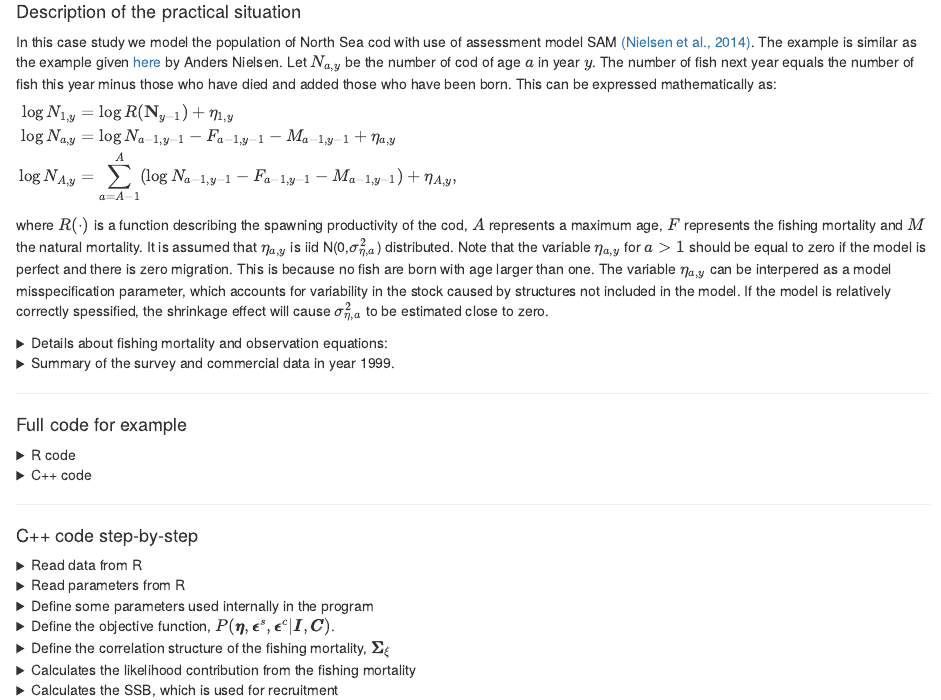
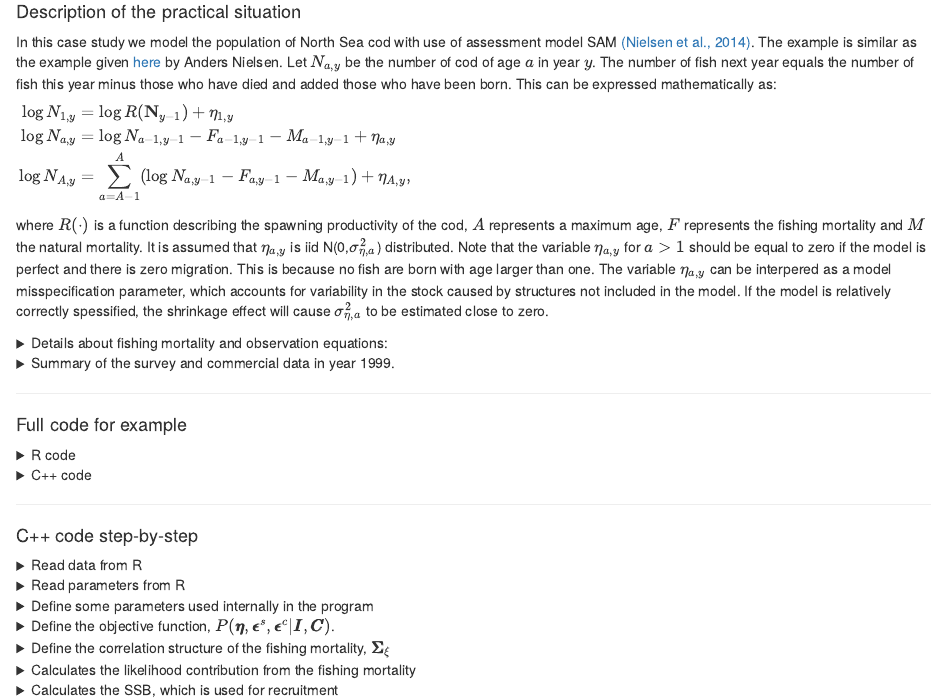
Before and after one commit to skaug/tmb-case-studies, an R Markdown document (SAM/sam.Rmd): the page in a window 1100 px wide, from 190 px down. Rendered offline with R 4.5, knitr and Pandoc, with nearby package versions; code that draws random numbers runs with fixed seeds of ours; some code elsewhere in the file could not run offline.

Commit message:
Typo SAM

```diff
--- a/SAM/sam.Rmd
+++ b/SAM/sam.Rmd
@@ -22,7 +22,7 @@ Let $N_{a,y}$ be the number of cod of age $a$ in year $y$. The number of fish ne
 $\begin{align}
 \log N_{1,y} &= \log R({\bf N}_{y-1}) + \eta_{1,y} \\
 \log N_{a,y} &= \log N_{a-1,y-1} - F_{a-1,y-1} - M_{a-1,y-1} + \eta_{a,y}\\
-\log N_{A,y} &= \sum_{a = A-1}^A (\log N_{a-1,y-1} - F_{a-1,y-1} - M_{a-1,y-1}) + \eta_{A,y},
+\log N_{A,y} &= \sum_{a = A-1}^A (\log N_{a,y-1} - F_{a,y-1} - M_{a,y-1}) + \eta_{A,y},
 \end{align}$
 
 where $R(\cdot)$ is a function describing the spawning productivity of the cod, $A$ represents a maximum age, $F$ represents the fishing mortality and $M$ the natural mortality. It is assumed that $\eta_{a,y}$ is iid N(0,$\sigma_{\eta,a}^2$) distributed. Note that the variable $\eta_{a,y}$ for $a>1$ should be equal to zero if the model is perfect and there is zero migration. This is because no fish are born with age larger than one. The variable $\eta_{a,y}$ can be interpered as a model misspecification parameter, which accounts for variability in the stock caused by structures not included in the model. If the model is relatively correctly spessified, the shrinkage effect will cause $\sigma_{\eta,a}^2$ to be estimated close to zero.
```
